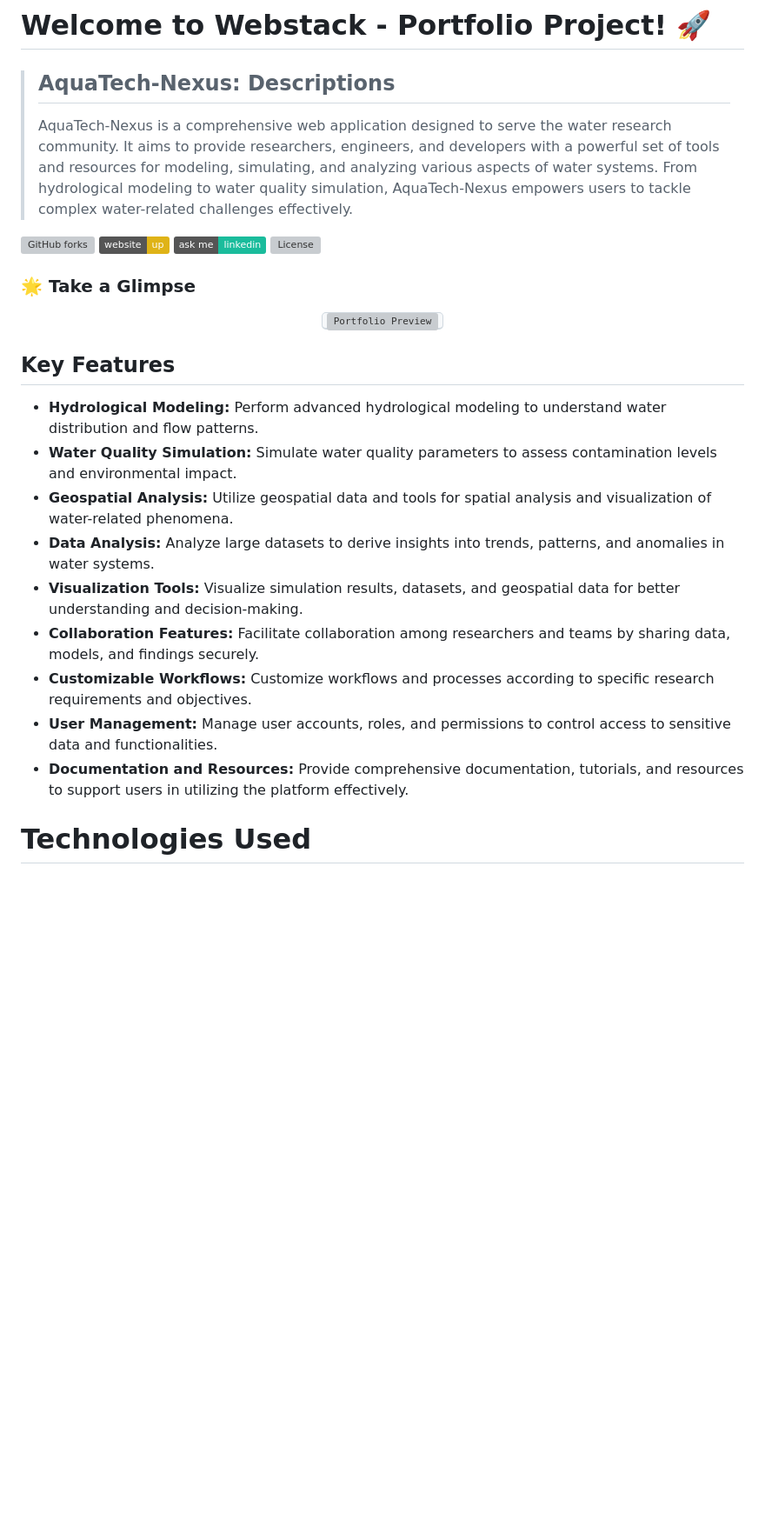
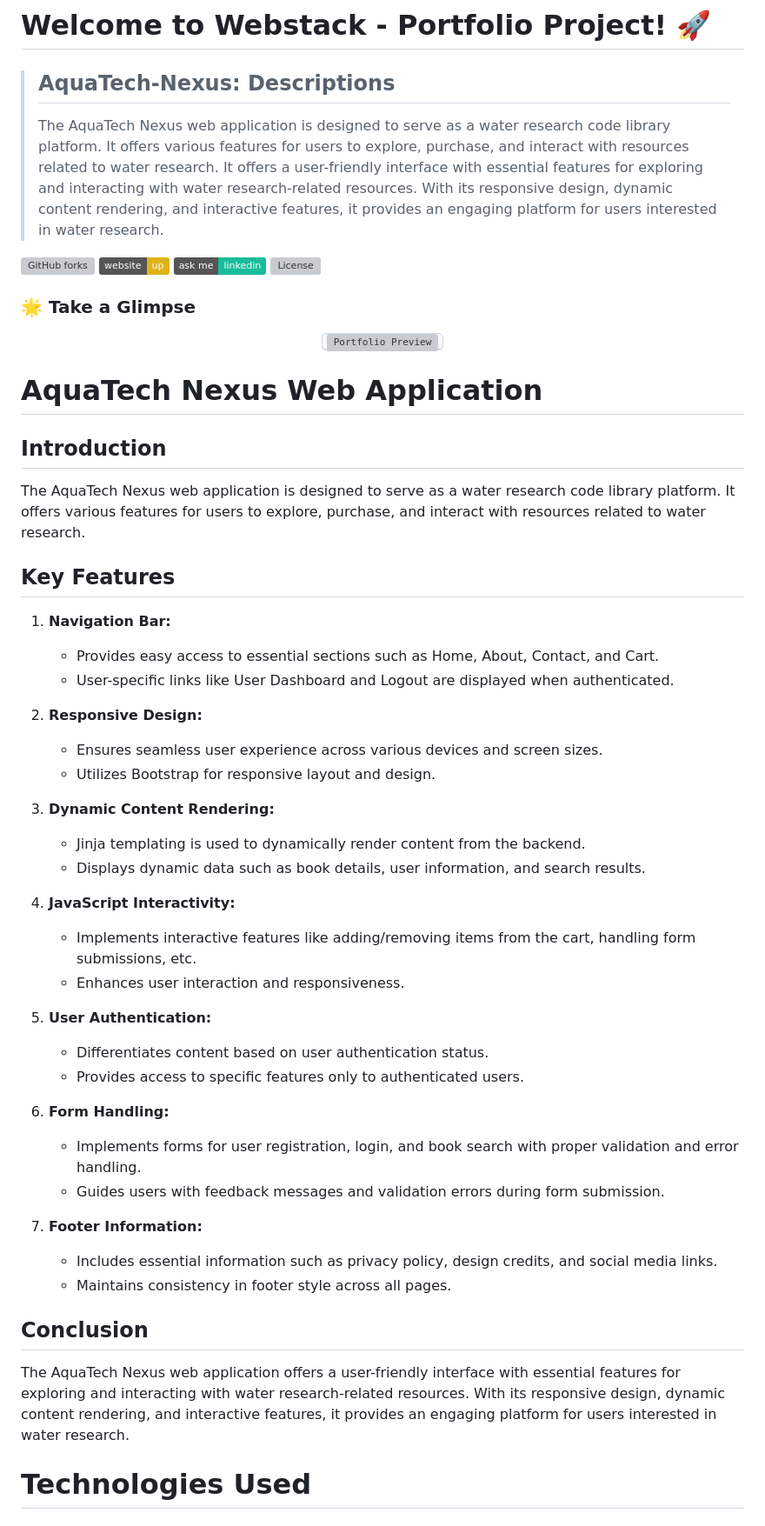
Before and after one commit to DemisoDaba/AquaTech-Nexus, a Markdown page: README.md, the part around the change. Shown at 87% size. GitHub-like rendering; badges without logos; blank space fills up the shorter version; grey boxes are pictures that could not be loaded.

```diff
--- a/README.md
+++ b/README.md
@@ -1,7 +1,7 @@
 # Welcome to Webstack - Portfolio Project! 🚀
 
 > ## AquaTech-Nexus: Descriptions
-> AquaTech-Nexus is a comprehensive web application designed to serve the water research community. It aims to provide researchers, engineers, and developers with a powerful set of tools and resources for modeling, simulating, and analyzing various aspects of water systems. From hydrological modeling to water quality simulation, AquaTech-Nexus empowers users to tackle complex water-related challenges effectively.
+>The AquaTech Nexus web application is designed to serve as a water research code library platform. It offers various features for users to explore, purchase, and interact with resources related to water research. It offers a user-friendly interface with essential features for exploring and interacting with water research-related resources. With its responsive design, dynamic content rendering, and interactive features, it provides an engaging platform for users interested in water research.
 
 ![GitHub forks](https://img.shields.io/github/forks/DemisoDaba/DemisoDaba.github.io)
 [![Website shields.io](https://img.shields.io/badge/website-up-yellow)](http://DemisoDaba.github.io/)
@@ -16,17 +16,44 @@
   </kbd>
 </p>
 
+# AquaTech Nexus Web Application
+
+## Introduction
+The AquaTech Nexus web application is designed to serve as a water research code library platform. It offers various features for users to explore, purchase, and interact with resources related to water research.
+
 ## Key Features
 
-- **Hydrological Modeling:** Perform advanced hydrological modeling to understand water distribution and flow patterns.
-- **Water Quality Simulation:** Simulate water quality parameters to assess contamination levels and environmental impact.
-- **Geospatial Analysis:** Utilize geospatial data and tools for spatial analysis and visualization of water-related phenomena.
-- **Data Analysis:** Analyze large datasets to derive insights into trends, patterns, and anomalies in water systems.
-- **Visualization Tools:** Visualize simulation results, datasets, and geospatial data for better understanding and decision-making.
-- **Collaboration Features:** Facilitate collaboration among researchers and teams by sharing data, models, and findings securely.
-- **Customizable Workflows:** Customize workflows and processes according to specific research requirements and objectives.
-- **User Management:** Manage user accounts, roles, and permissions to control access to sensitive data and functionalities.
-- **Documentation and Resources:** Provide comprehensive documentation, tutorials, and resources to support users in utilizing the platform effectively.
+1. **Navigation Bar:**
+   - Provides easy access to essential sections such as Home, About, Contact, and Cart.
+   - User-specific links like User Dashboard and Logout are displayed when authenticated.
+
+2. **Responsive Design:**
+   - Ensures seamless user experience across various devices and screen sizes.
+   - Utilizes Bootstrap for responsive layout and design.
+
+3. **Dynamic Content Rendering:**
+   - Jinja templating is used to dynamically render content from the backend.
+   - Displays dynamic data such as book details, user information, and search results.
+
+4. **JavaScript Interactivity:**
+   - Implements interactive features like adding/removing items from the cart, handling form submissions, etc.
+   - Enhances user interaction and responsiveness.
+
+5. **User Authentication:**
+   - Differentiates content based on user authentication status.
+   - Provides access to specific features only to authenticated users.
+
+6. **Form Handling:**
+   - Implements forms for user registration, login, and book search with proper validation and error handling.
+   - Guides users with feedback messages and validation errors during form submission.
+
+7. **Footer Information:**
+   - Includes essential information such as privacy policy, design credits, and social media links.
+   - Maintains consistency in footer style across all pages.
+
+## Conclusion
+The AquaTech Nexus web application offers a user-friendly interface with essential features for exploring and interacting with water research-related resources. With its responsive design, dynamic content rendering, and interactive features, it provides an engaging platform for users interested in water research.
+
 
 # Technologies Used
 
```
